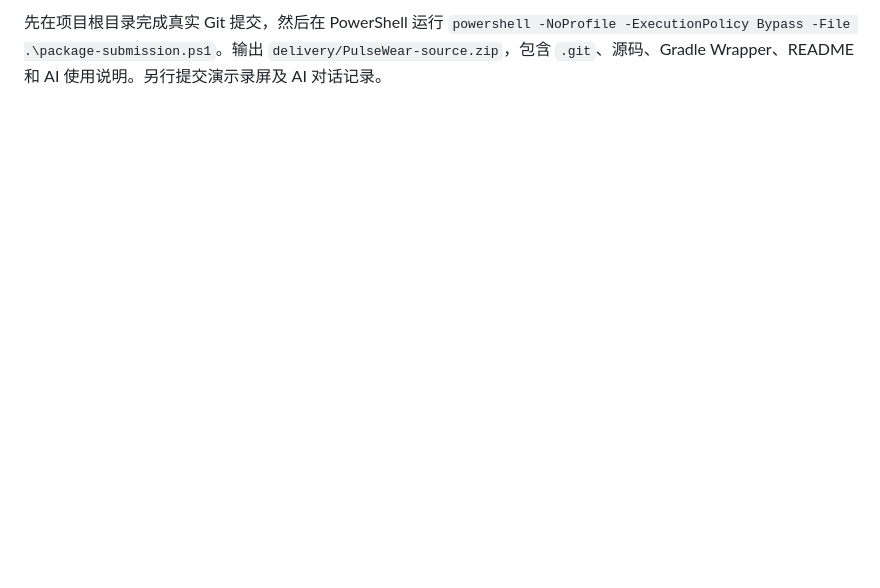
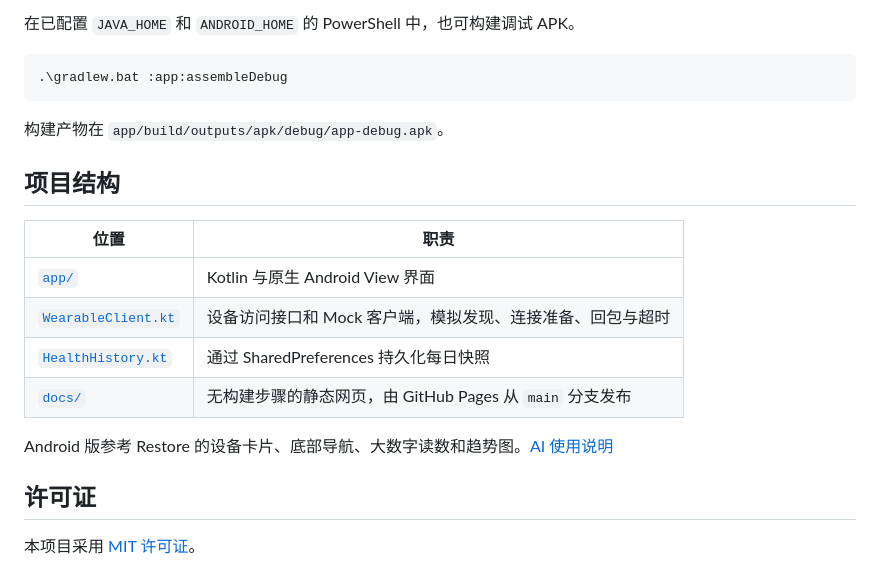
Before and after one commit to jack01930/PulseWear, a Markdown page: README.md, the part around one of its changes. Rendered like a GitHub page; blank space fills up the shorter version.

````diff
--- a/README.md
+++ b/README.md
@@ -33,2 +48,23 @@ Pulse Wear 是一个 Kotlin Android 应用，用模拟穿戴设备演示扫描
 
-先在项目根目录完成真实 Git 提交，然后在 PowerShell 运行 `powershell -NoProfile -ExecutionPolicy Bypass -File .\package-submission.ps1`。输出 `delivery/PulseWear-source.zip`，包含 `.git`、源码、Gradle Wrapper、README 和 AI 使用说明。另行提交演示录屏及 AI 对话记录。
+在已配置 `JAVA_HOME` 和 `ANDROID_HOME` 的 PowerShell 中，也可构建调试 APK。
+
+```powershell
+.\gradlew.bat :app:assembleDebug
+```
+
+构建产物在 `app/build/outputs/apk/debug/app-debug.apk`。
+
+## 项目结构
+
+| 位置 | 职责 |
+| --- | --- |
+| [`app/`](app/) | Kotlin 与原生 Android View 界面 |
+| [`WearableClient.kt`](app/src/main/java/app/pulse/wear/WearableClient.kt) | 设备访问接口和 Mock 客户端，模拟发现、连接准备、回包与超时 |
+| [`HealthHistory.kt`](app/src/main/java/app/pulse/wear/HealthHistory.kt) | 通过 SharedPreferences 持久化每日快照 |
+| [`docs/`](docs/) | 无构建步骤的静态网页，由 GitHub Pages 从 `main` 分支发布 |
+
+Android 版参考 Restore 的设备卡片、底部导航、大数字读数和趋势图。[AI 使用说明](AI-USAGE.md)
+
+## 许可证
+
+本项目采用 [MIT 许可证](LICENSE)。
````
Also changed, not shown: other parts of README.md (+35 -20 lines), docs/pulse-wear-preview.png (added).
